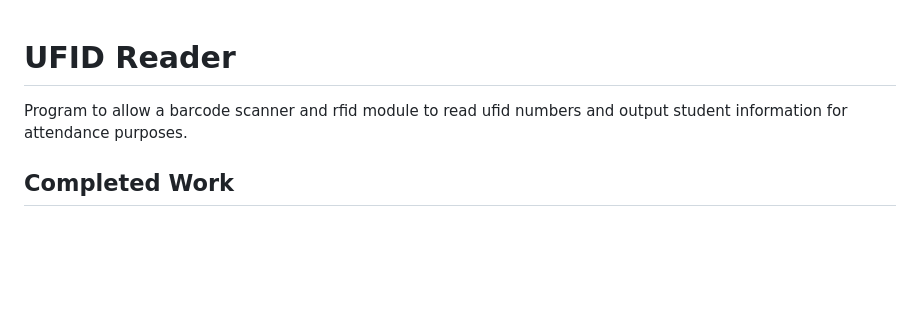
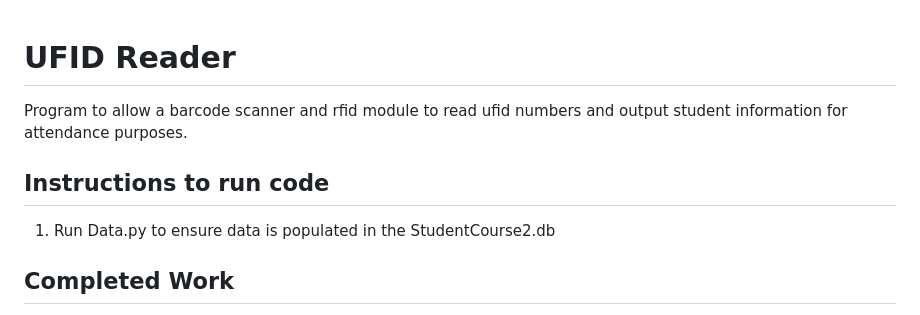
Before and after one commit to brod2240/ufid_reader, a Markdown page: README.md, the part around the change. GitHub-like rendering; blank space fills up the shorter version.

```diff
--- a/README.md
+++ b/README.md
@@ -1,5 +1,7 @@
 # UFID Reader
 Program to allow a barcode scanner and rfid module to read ufid numbers and output student information for attendance purposes.
+## Instructions to run code
+1. Run Data.py to ensure data is populated in the StudentCourse2.db
 ## Completed Work
 Log of Completed Work: https://docs.google.com/spreadsheets/d/1taW3SdkVjubU3CihEUra0HCIytSY2XjPeqCYWhKH5SU/edit?usp=sharing <br /> <br />
 Main Work Completed (Design Prototype):
```
